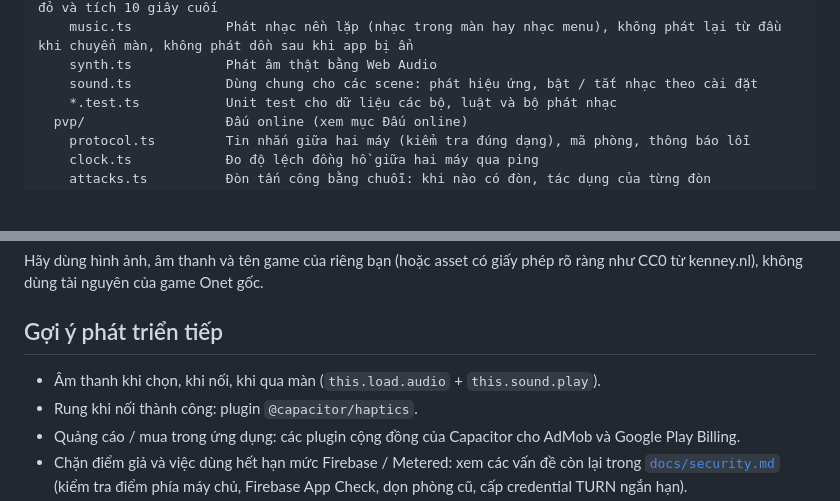
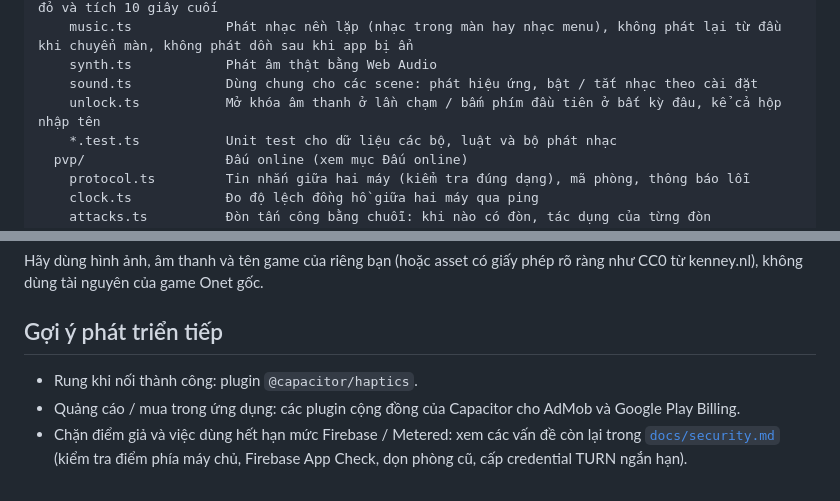
Before and after one commit to Shin3009/pairfect, a Markdown page: README.md, 2 parts joined by grey strips. GitHub-like rendering; blank space fills up the shorter version.

Commit message:
Update the docs for the sound fixes, and drop sound from the future-work list
Co-Authored-By: Claude Opus 5.5 <noreply@anthropic.com>

```diff
--- a/README.md
+++ b/README.md
@@ -183,6 +183,7 @@ src/
     music.ts            Phát nhạc nền lặp (nhạc trong màn hay nhạc menu), không phát lại từ đầu khi chuyển màn, không phát dồn sau khi app bị ẩn
     synth.ts            Phát âm thật bằng Web Audio
     sound.ts            Dùng chung cho các scene: phát hiệu ứng, bật / tắt nhạc theo cài đặt
+    unlock.ts           Mở khóa âm thanh ở lần chạm / bấm phím đầu tiên ở bất kỳ đâu, kể cả hộp nhập tên
     *.test.ts           Unit test cho dữ liệu các bộ, luật và bộ phát nhạc
   pvp/                  Đấu online (xem mục Đấu online)
     protocol.ts         Tin nhắn giữa hai máy (kiểm tra đúng dạng), mã phòng, thông báo lỗi
@@ -254,7 +255,6 @@ Hãy dùng hình ảnh, âm thanh và tên game của riêng bạn (hoặc asset
 
 ## Gợi ý phát triển tiếp
 
-- Âm thanh khi chọn, khi nối, khi qua màn (`this.load.audio` + `this.sound.play`).
 - Rung khi nối thành công: plugin `@capacitor/haptics`.
 - Quảng cáo / mua trong ứng dụng: các plugin cộng đồng của Capacitor cho AdMob và Google Play Billing.
 - Chặn điểm giả và việc dùng hết hạn mức Firebase / Metered: xem các vấn đề còn lại trong [`docs/security.md`](docs/security.md) (kiểm tra điểm phía máy chủ, Firebase App Check, dọn phòng cũ, cấp credential TURN ngắn hạn).
```
Also changed, not shown: CLAUDE.md (+4 -4 lines).
